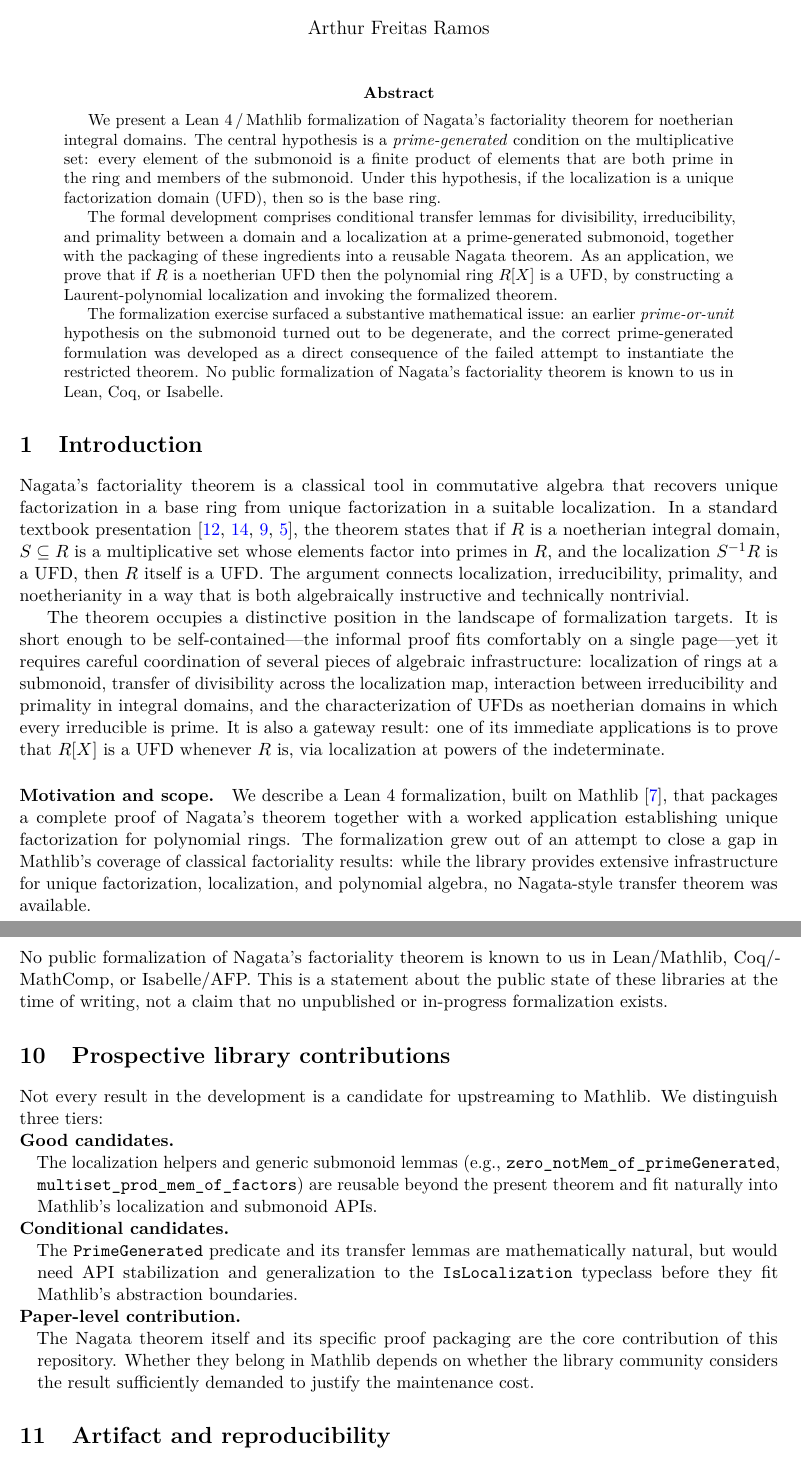
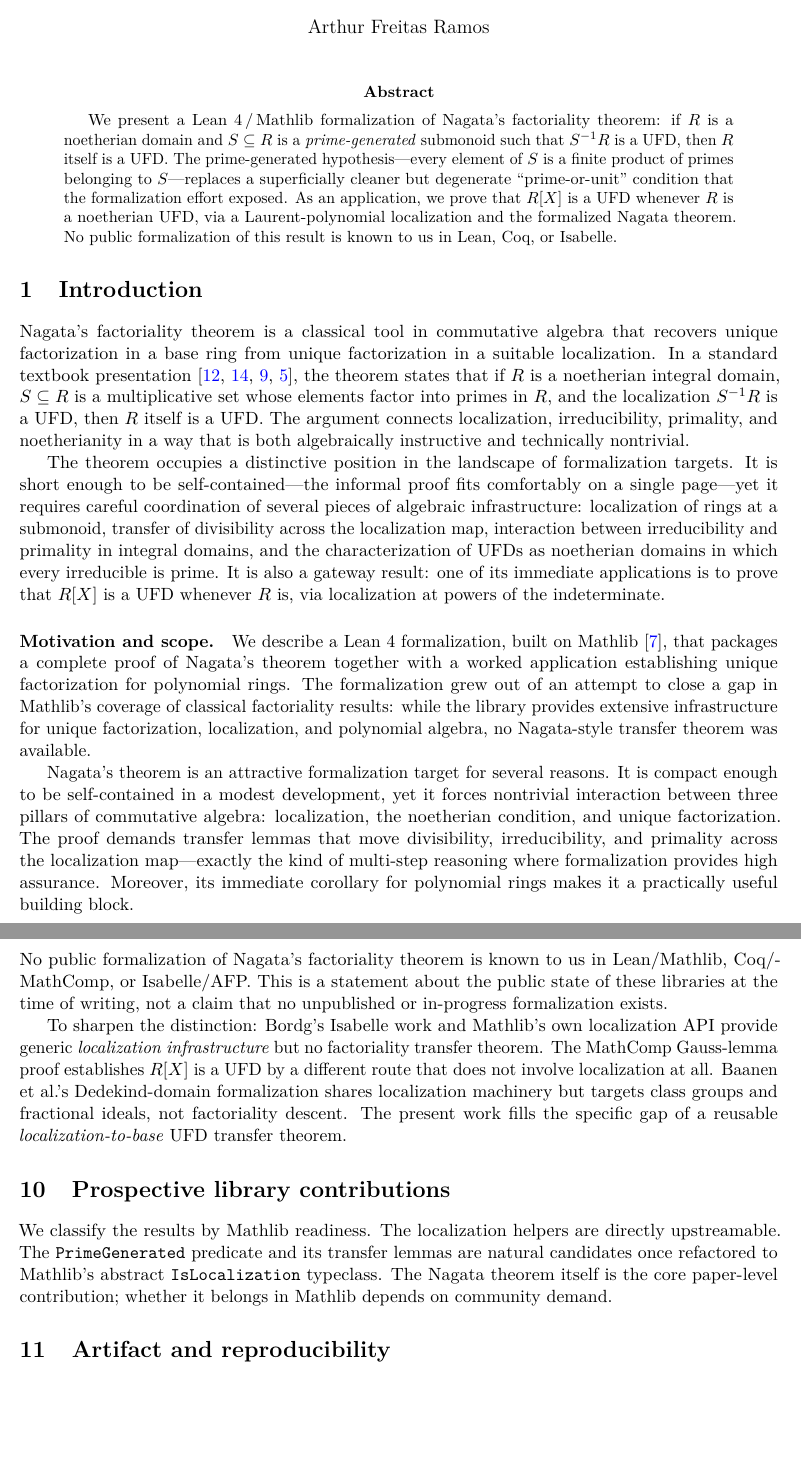
Before and after one commit to d0d1/NagataFactoriality, a LaTeX paper (paper/main.tex): two parts of pages 1 and 17 of 20, joined at a grey line, cut so that both start at the same text, the shorter picture padded with empty space. Compiled offline with pdfLaTeX.

Commit message:
Address reviewer feedback: outline, abstract, motivation, novelty
- Fix outline: mention all 12 sections (was skipping 5 and 10)
- Tighten abstract: one focused paragraph instead of three
- Add motivation paragraph: why Nagata is a worthwhile formalization
  target (compact theorem forcing localization/factoriality/noetherian
  interaction)
- Sharpen novelty: distinguish from generic localization infrastructure,
  Gauss-lemma formalizations, and Dedekind-domain work
- Condense prospective library contributions section

Co-authored-by: Copilot <223556219+Copilot@users.noreply.github.com>

```diff
--- a/paper/main.tex
+++ b/paper/main.tex
@@ -85,24 +85,14 @@
 
 \begin{abstract}
 We present a Lean~4\,/\,Mathlib formalization of Nagata's factoriality
-theorem for noetherian integral domains.  The central hypothesis is a
-\emph{prime-generated} condition on the multiplicative set: every element of
-the submonoid is a finite product of elements that are both prime in the ring
-and members of the submonoid.  Under this hypothesis, if the localization is a
-unique factorization domain (UFD), then so is the base ring.
-
-The formal development comprises conditional transfer lemmas for divisibility,
-irreducibility, and primality between a domain and a localization at a
-prime-generated submonoid, together with the packaging of these ingredients
-into a reusable Nagata theorem.  As an application, we prove that if~$R$ is a
-noetherian UFD then the polynomial ring~$R[X]$ is a UFD, by constructing a
-Laurent-polynomial localization and invoking the formalized theorem.
-
-The formalization exercise surfaced a substantive mathematical issue: an
-earlier \emph{prime-or-unit} hypothesis on the submonoid turned out to be
-degenerate, and the correct prime-generated formulation was developed as a
-direct consequence of the failed attempt to instantiate the restricted theorem.
-No public formalization of Nagata's factoriality theorem is known to us in
+theorem: if~$R$ is a noetherian domain and $S\subseteq R$ is a
+\emph{prime-generated} submonoid such that $S^{-1}R$ is a UFD, then~$R$
+itself is a UFD.  The prime-generated hypothesis---every element of~$S$ is a
+finite product of primes belonging to~$S$---replaces a superficially cleaner
+but degenerate ``prime-or-unit'' condition that the formalization effort
+exposed.  As an application, we prove that $R[X]$ is a UFD whenever~$R$ is a
+noetherian UFD, via a Laurent-polynomial localization and the formalized
+Nagata theorem.  No public formalization of this result is known to us in
 Lean, Coq, or Isabelle.
 \end{abstract}
 
@@ -139,6 +129,15 @@ formalization grew out of an attempt to close a gap in Mathlib's coverage of
 classical factoriality results: while the library provides extensive
 infrastructure for unique factorization, localization, and polynomial algebra,
 no Nagata-style transfer theorem was available.
+
+Nagata's theorem is an attractive formalization target for several reasons.
+It is compact enough to be self-contained in a modest development, yet it
+forces nontrivial interaction between three pillars of commutative algebra:
+localization, the noetherian condition, and unique factorization.  The proof
+demands transfer lemmas that move divisibility, irreducibility, and primality
+across the localization map---exactly the kind of multi-step reasoning where
+formalization provides high assurance.  Moreover, its immediate corollary for
+polynomial rings makes it a practically useful building block.
 
 An earlier version of this project stated the main result under the hypothesis
 that every element of the multiplicative set~$S$ is prime or a unit---a
@@ -1290,31 +1291,26 @@ Lean/Mathlib, Coq/MathComp, or Isabelle/AFP.  This is a statement about the
 public state of these libraries at the time of writing, not a claim that no
 unpublished or in-progress formalization exists.
 
+To sharpen the distinction: Bordg's Isabelle work and Mathlib's own
+localization API provide generic \emph{localization infrastructure} but no
+factoriality transfer theorem.  The MathComp Gauss-lemma proof establishes
+$R[X]$ is a UFD by a different route that does not involve localization at all.
+Baanen et al.'s Dedekind-domain formalization shares localization machinery but
+targets class groups and fractional ideals, not factoriality descent.  The
+present work fills the specific gap of a reusable \emph{localization-to-base}
+UFD transfer theorem.
+
 
 % ======================================================================= %
 \section{Prospective library contributions}\label{sec:upstream}
 % ======================================================================= %
 
-Not every result in the development is a candidate for upstreaming to Mathlib.
-We distinguish three tiers:
-
-\begin{description}[nosep,leftmargin=1em,style=nextline]
-\item[Good candidates.]
-  The localization helpers and generic submonoid lemmas
-  (e.g., \li{zero\_notMem\_of\_primeGenerated},
-  \li{multiset\_prod\_mem\_of\_factors}) are reusable beyond the present
-  theorem and fit naturally into Mathlib's localization and submonoid APIs.
-\item[Conditional candidates.]
-  The \li{PrimeGenerated} predicate and its transfer lemmas are
-  mathematically natural, but would need API stabilization and generalization
-  to the \li{IsLocalization} typeclass before they fit Mathlib's abstraction
-  boundaries.
-\item[Paper-level contribution.]
-  The Nagata theorem itself and its specific proof packaging are the core
-  contribution of this repository.  Whether they belong in Mathlib depends on
-  whether the library community considers the result sufficiently demanded to
-  justify the maintenance cost.
-\end{description}
+We classify the results by Mathlib readiness.  The localization
+helpers are directly upstreamable.  The \li{PrimeGenerated} predicate
+and its transfer lemmas are natural candidates once refactored to
+Mathlib's abstract \li{IsLocalization} typeclass.  The Nagata theorem
+itself is the core paper-level contribution; whether it belongs in
+Mathlib depends on community demand.
 
 
 % ======================================================================= %
```
Also changed, not shown: paper/main.pdf, paper/main.tex (2 more changed lines), 2 other files.
